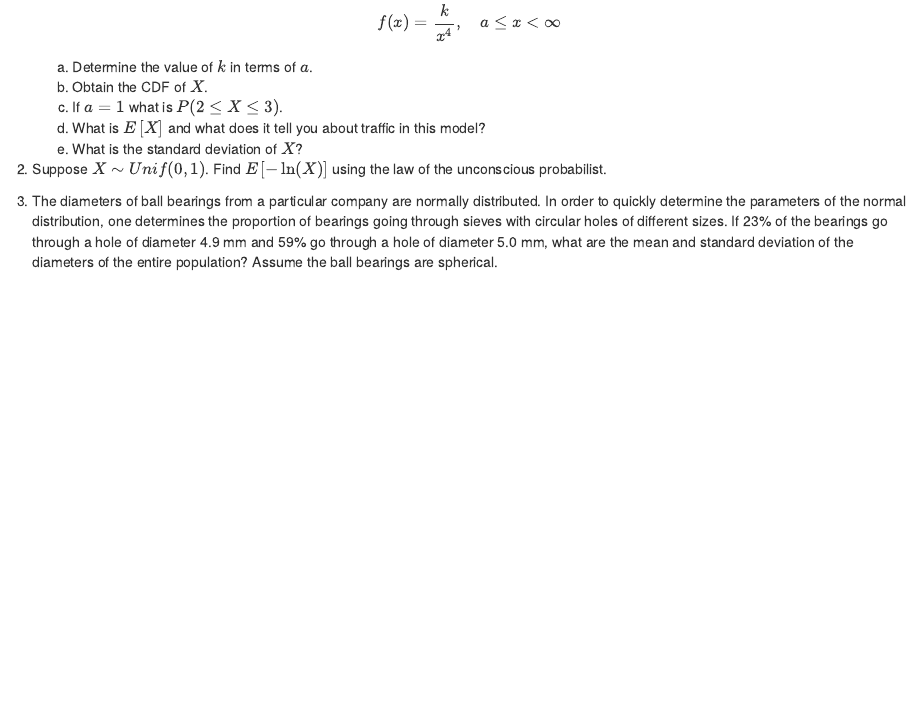
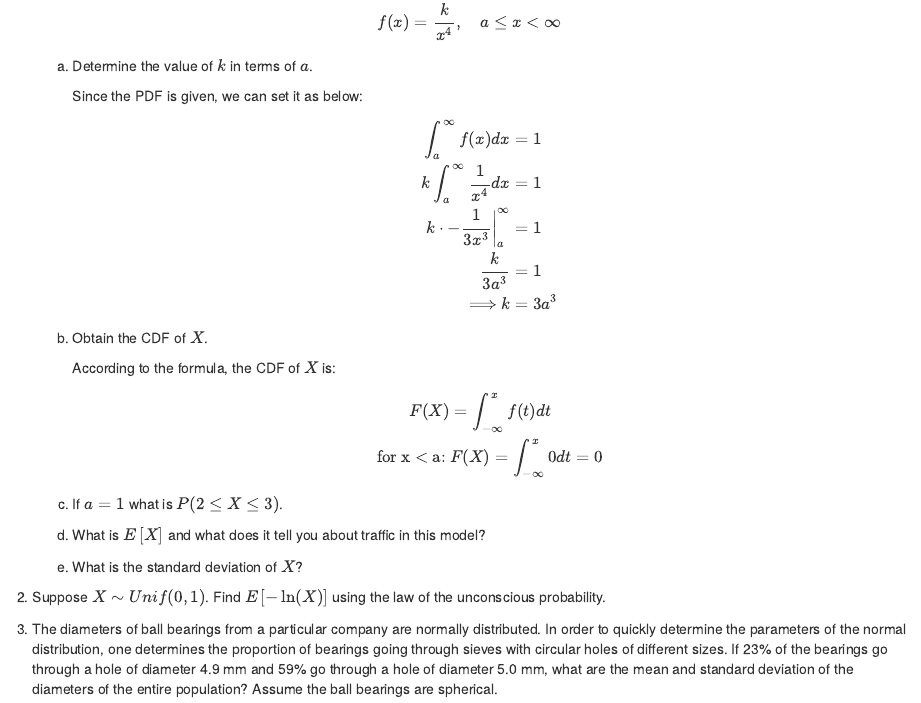
Before and after one commit to cpr126/STAT-341, an R Markdown document (Homework/homework8_aut2021.Rmd): the page in a window 1100 px wide, from 170 px down before the commit and from 180 px down after it, so that both start at the same text. Rendered offline with R 4.5, knitr and Pandoc, with nearby package versions; both versions are drawn in the output format of the newer one.

Commit message:
#commit1

````diff
--- a/Homework/homework8_aut2021.Rmd
+++ b/Homework/homework8_aut2021.Rmd
@@ -1,8 +1,9 @@
 ---
 title: "Take Home 1"
-header-includes:
-    - \usepackage{graphicx,transparent,xcolor,slashbox,amsmath,amssymb}
-output: pdf_document
+header-includes: \usepackage{graphicx,transparent,xcolor,slashbox,amsmath,amssymb}
+output:
+  html_document:
+    df_print: paged
 ---
 
 ```{r setup, include=FALSE}
@@ -25,15 +29,34 @@ This take home assignment is due on Mon Jan 17 by **midnight** PST.
-$$f(x) = \frac{k}{x^4}, \ \  \ \ a \leq x < \infty$$
-   a. Determine the value of $k$ in terms of $a$.
-   b. Obtain the CDF of $X$.
-   c. If $a=1$ what is $P(2 \leq X \leq 3)$.
-   d. What is $E\left[X\right]$ and what does it tell you about traffic in this model?
-   e. What is the standard deviation of $X$?
+    a.  Determine the value of $k$ in terms of $a$.
 
-2. Suppose $X \sim Unif(0,1)$. Find $E\left[ -\ln(X) \right]$ using the law of the unconscious probabilist.
+        Since the PDF is given, we can set it as below:
 
-3. The diameters of ball bearings from a particular company are normally distributed. In order to quickly determine the parameters of the normal distribution, one determines the proportion of bearings going through sieves with circular holes of different sizes. If 23% of the bearings go through a hole of diameter 4.9 mm and 59% go through a hole of diameter 5.0 mm, what are the mean and standard deviation of the diameters of the entire population? Assume the ball bearings are spherical.
+        $$
+        \begin{aligned}
+         \int_{a}^{\infty}f(x)dx &= 1 \\
+          k\int_{a}^{\infty}\frac{1}{x^4}dx &= 1\\
+          k \cdot -\left.\frac{1}{3x^3}\right|_a^{\infty} &= 1\\
+          \frac{k}{3a^3} &= 1\\
+          \Longrightarrow k &= 3a^3\\
+        \end{aligned}
+        $$
 
-   Be sure to practice writing clearly. This means define the random variable and clearly state what you are calculating before you launch into it.
+    b.  Obtain the CDF of $X$.
 
+        According to the formula, the CDF of $X$ is:
 
-4. The time between repairs of a device can be reasonably modeled with an exponential distribution if we believe that the events that cause the device to fail occur according to the Poisson model. The  following are the repair intervals (measured in hours of service time between repairs).
+        $$
+        \begin{aligned}
+        F(X) &= \int_{-\infty}^{x} f(t) dt \\
+        \text{for x < a: }& F(X) = \int_{-\infty}^{x} 0 dt = 0\\
+        \end{aligned}
+        $$
+
+    c.  If $a=1$ what is $P(2 \leq X \leq 3)$.
+
+    d.  What is $E\left[X\right]$ and what does it tell you about traffic in this model?
+
+    e.  What is the standard deviation of $X$?
+
+2.  Suppose $X \sim Unif(0,1)$. Find $E\left[ -\ln(X) \right]$ using the law of the unconscious probability.
+
+3.  The diameters of ball bearings from a particular company are normally distributed. In order to quickly determine the parameters of the normal distribution, one determines the proportion of bearings going through sieves with circular holes of different sizes. If 23% of the bearings go through a hole of diameter 4.9 mm and 59% go through a hole of diameter 5.0 mm, what are the mean and standard deviation of the diameters of the entire population? Assume the ball bearings are spherical.
````
Also changed, not shown: Homework/homework8_aut2021.html (added), Homework/homework8_aut2021.tex (added), Homework/homework8_aut2021.Rmd (19 more changed lines), 3 other files.
